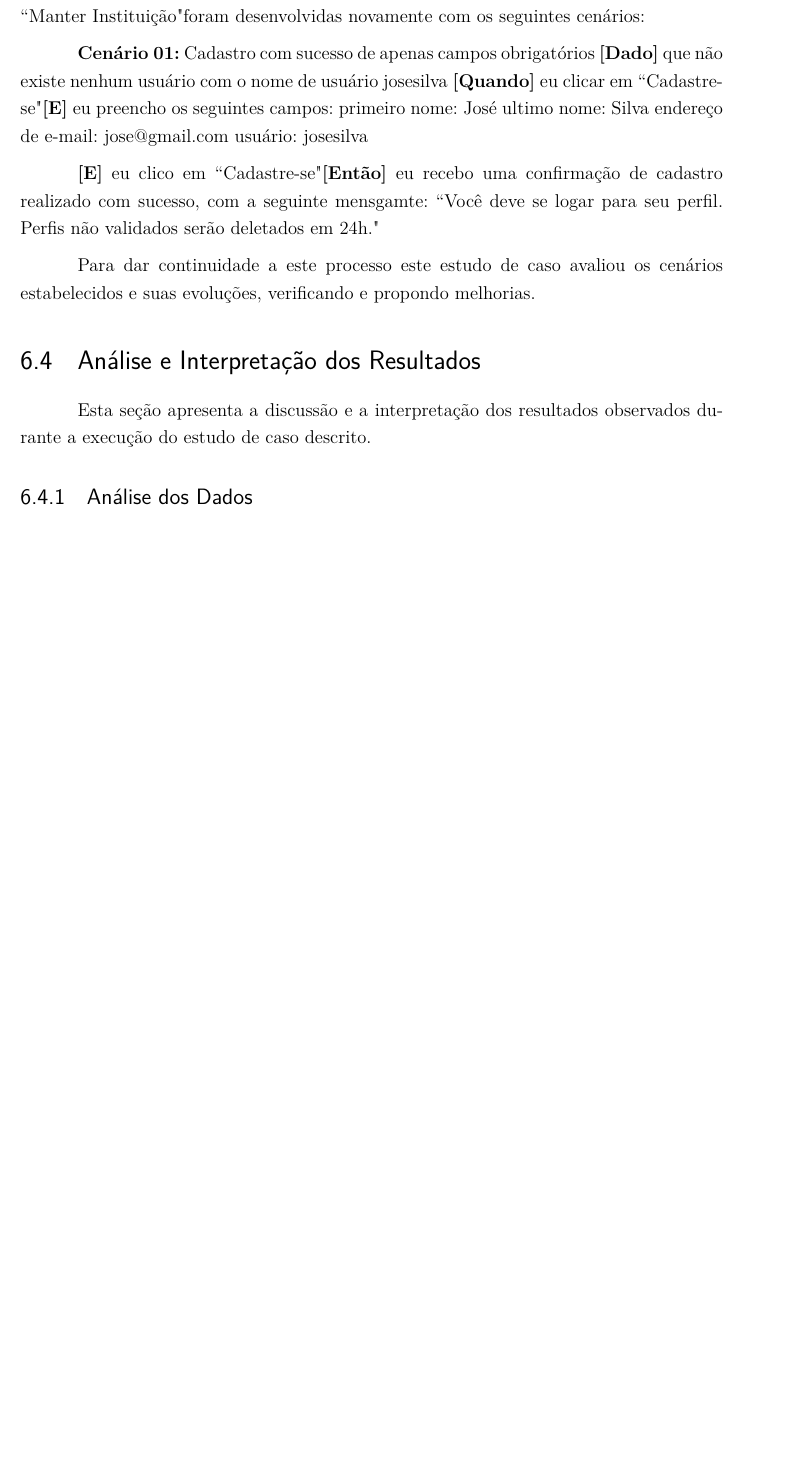
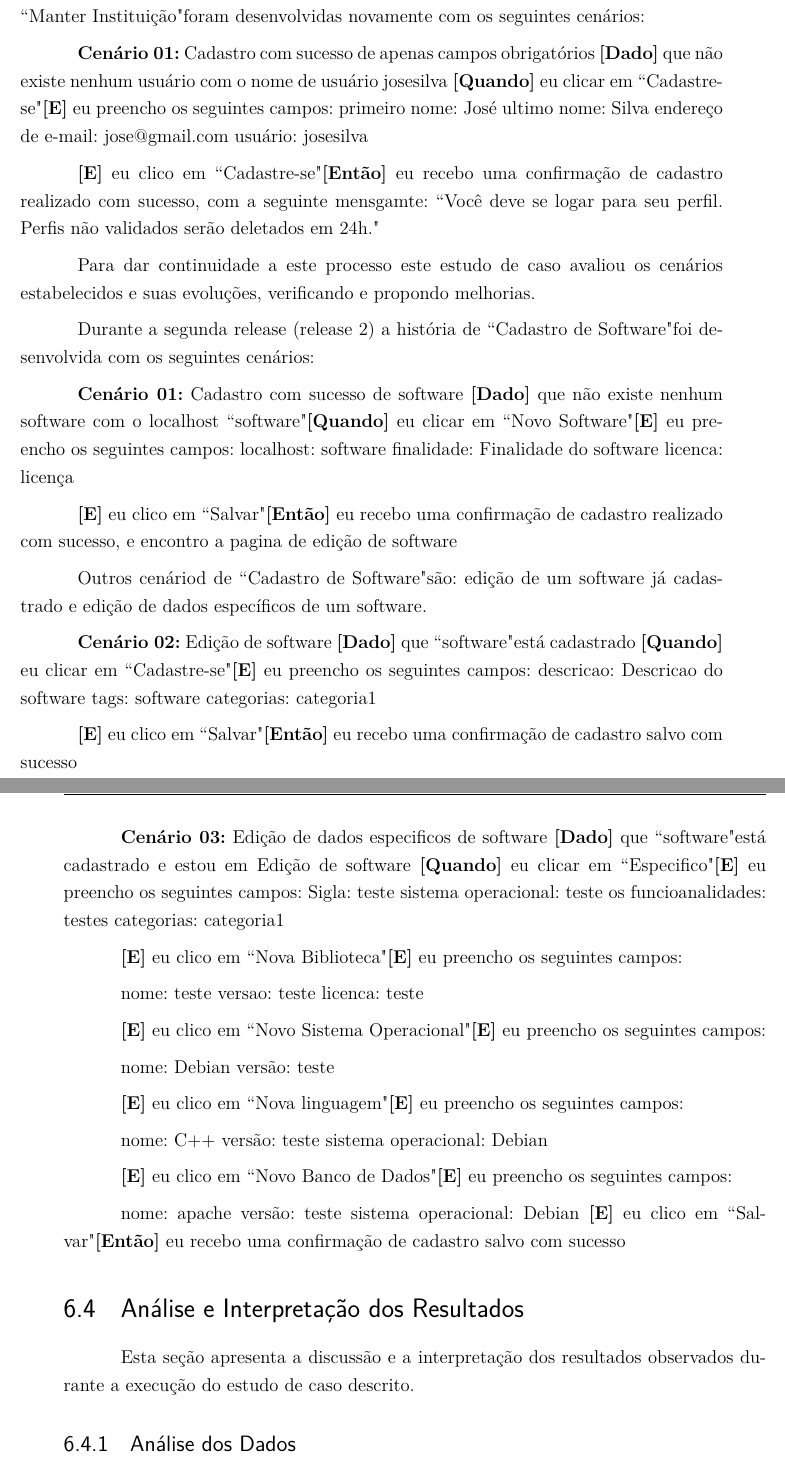
Before and after one commit to riurick/tcc_texto, a LaTeX thesis (tcc.tex, which reads capitulos/6-estudo_experimental.tex): part of page 66 of 86 before the commit and two parts of pages 66 and 67 of 86 after it, the two joined at a grey line, cut so that both start at the same text, the shorter picture padded with empty space. Compiled offline with pdfLaTeX.

Commit message:
update estudo_experimental

```diff
--- a/capitulos/6-estudo_experimental.tex
+++ b/capitulos/6-estudo_experimental.tex
@@ -256,6 +256,73 @@ Durante a segunda release (release 1) as histórias de ``Cadastro de Usuário",
 
 Para dar continuidade a este processo este estudo de caso avaliou os cenários estabelecidos e suas evoluções, verificando e propondo melhorias.
 
+Durante a segunda release (release 2) a história de ``Cadastro de Software" foi desenvolvida com os seguintes cenários:
+
+\textbf{Cenário 01:} Cadastro com sucesso de software
+	\textbf{[Dado]} que não existe nenhum software com o localhost ``software"
+	\textbf{[Quando]} eu clicar em ``Novo Software"
+	\textbf{[E]} eu preencho os seguintes campos:
+  		localhost: software
+  		finalidade: Finalidade do software
+  		licenca: licença
+
+
+	\textbf{[E]} eu clico em ``Salvar"
+	\textbf{[Então]} eu recebo uma confirmação de cadastro realizado com sucesso, e encontro a pagina de edição de software
+
+
+Outros cenáriod de ``Cadastro de Software" são: edição de um software já cadastrado e edição de dados específicos de um software.
+
+\textbf{Cenário 02:} Edição de software
+	\textbf{[Dado]} que ``software" está cadastrado
+	\textbf{[Quando]} eu clicar em ``Cadastre-se"
+	\textbf{[E]} eu preencho os seguintes campos:
+  		descricao: Descricao do software
+  		tags: software
+  		categorias: categoria1
+
+	\textbf{[E]} eu clico em ``Salvar"
+	\textbf{[Então]} eu recebo uma confirmação de cadastro salvo com sucesso
+
+
+\textbf{Cenário 03:} Edição de dados especificos de software
+	\textbf{[Dado]} que ``software" está cadastrado e estou em Edição de software
+	\textbf{[Quando]} eu clicar em ``Especifico"
+	\textbf{[E]} eu preencho os seguintes campos:
+  		Sigla: teste
+  		sistema operacional: teste os
+  		funcioanalidades: testes
+  		categorias: categoria1
+
+ 	\textbf{[E]} eu clico em ``Nova Biblioteca"
+ 	\textbf{[E]} eu preencho os seguintes campos:
+
+ 		nome: teste
+ 		versao: teste
+ 		licenca: teste
+
+ 	\textbf{[E]} eu clico em ``Novo Sistema Operacional"
+ 	\textbf{[E]} eu preencho os seguintes campos:
+
+ 		nome: Debian
+ 		versão: teste
+
+ 	\textbf{[E]} eu clico em ``Nova linguagem"
+ 	\textbf{[E]} eu preencho os seguintes campos:
+
+ 		nome: C++
+ 		versão: teste
+ 		sistema operacional: Debian
+
+ 	\textbf{[E]} eu clico em ``Novo Banco de Dados"
+ 	\textbf{[E]} eu preencho os seguintes campos:
+
+ 		nome: apache
+ 		versão: teste
+ 		sistema operacional: Debian
+	\textbf{[E]} eu clico em ``Salvar"
+	\textbf{[Então]} eu recebo uma confirmação de cadastro salvo com sucesso
+
 
 \section{Análise e Interpretação dos Resultados}
 
```
